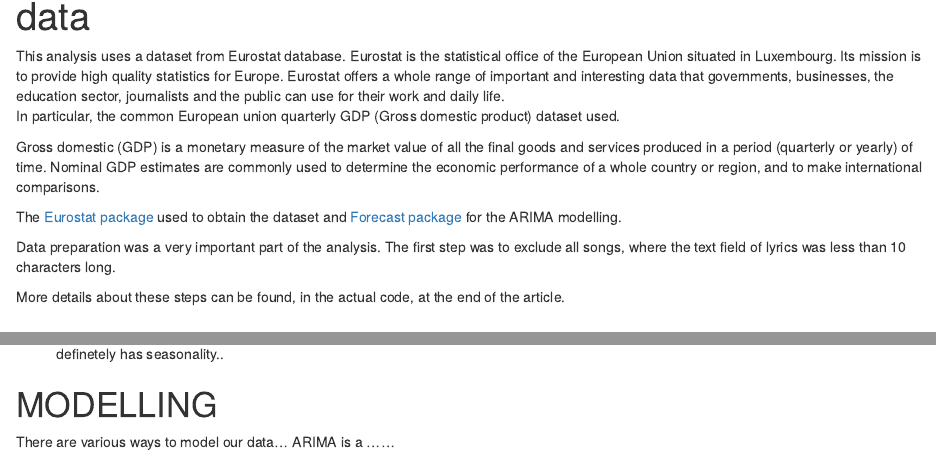
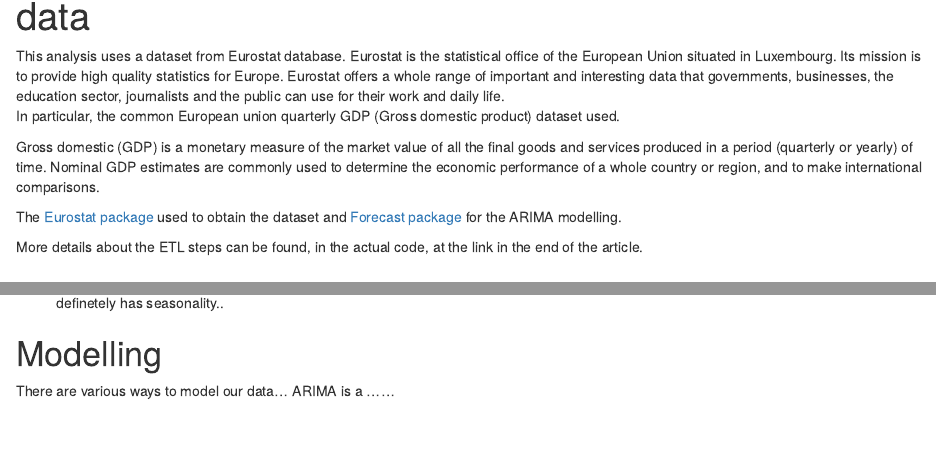
Before and after one commit to mantoniou/TimeSeriesForecast, an R Markdown document (Final.Rmd): the page in a window 1100 px wide, from 70 px down, and a second part further down, joined at a grey line. Rendered offline with R 4.5, knitr and Pandoc, with nearby package versions; some code elsewhere in the file could not run offline.

Commit message:
Updates on the final report

````diff
--- a/Final.Rmd
+++ b/Final.Rmd
@@ -22,6 +22,8 @@ The [Eurostat package](https://cran.r-project.org/web/packages/eurostat/index.ht
 used to obtain the dataset and [Forecast package](https://cran.r-project.org/web/packages/forecast/index.html)
 for the ARIMA modelling.
 
+More details about the ETL steps can be found, in the actual code, at the link
+in the end of the article.
 
 ```{r message=FALSE, warning=FALSE, include=FALSE, paged.print=FALSE}
 
@@ -34,14 +36,6 @@ library(ggthemes)
 
 ```
 
-
-
-Data preparation was a very important part of the analysis. The first
-step was to exclude all songs, where the text field of lyrics was less than 10
-characters long.
-
-More details about these steps can be found, in the actual code, at the end of
-the article.
 
 
 ```{r eval=FALSE, message=FALSE, warning=FALSE, include=FALSE, paged.print=FALSE}
@@ -180,7 +174,7 @@ reject null hypothesis, that the time-series is not white noise. It definetely
 has seasonality..
 
 
-# MODELLING
+# Modelling
 
 There are various ways to model our data...
 ARIMA is a ......
````
Also changed, not shown: Final.html, Final.Rmd (2 more changed lines).
